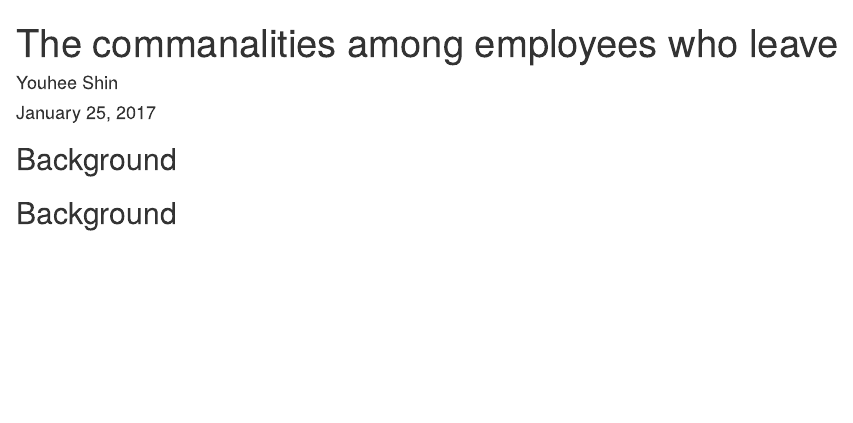
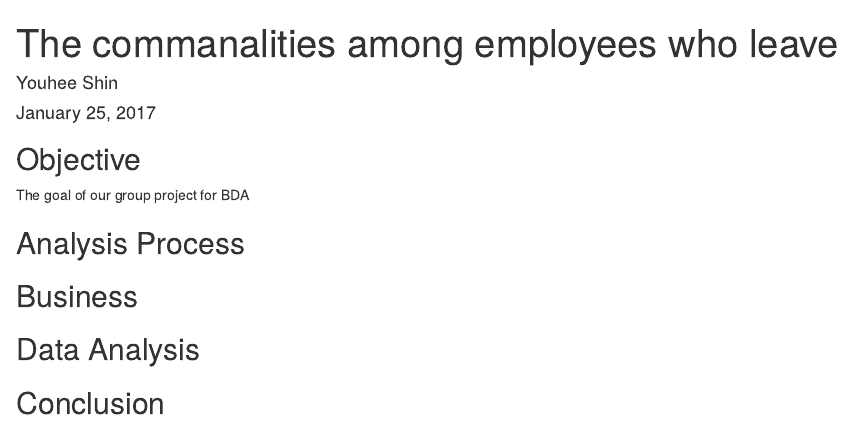
Before and after one commit to jennyphung/HRANALYTICS, an R Markdown document (MYHRANALYTICS.Rmd): the page in a window 1100 px wide, from its top. Rendered offline with R 4.5, knitr and Pandoc, with nearby package versions.

Commit message:
let's try

````diff
--- a/MYHRANALYTICS.Rmd
+++ b/MYHRANALYTICS.Rmd
@@ -9,6 +9,15 @@ output: html_document
 knitr::opts_chunk$set(echo = TRUE)
 ```
 
-## Background
+## Objective
 
-## Background
+The goal of our group project for BDA
+
+
+## Analysis Process
+
+## Business
+
+## Data Analysis
+
+## Conclusion
````
